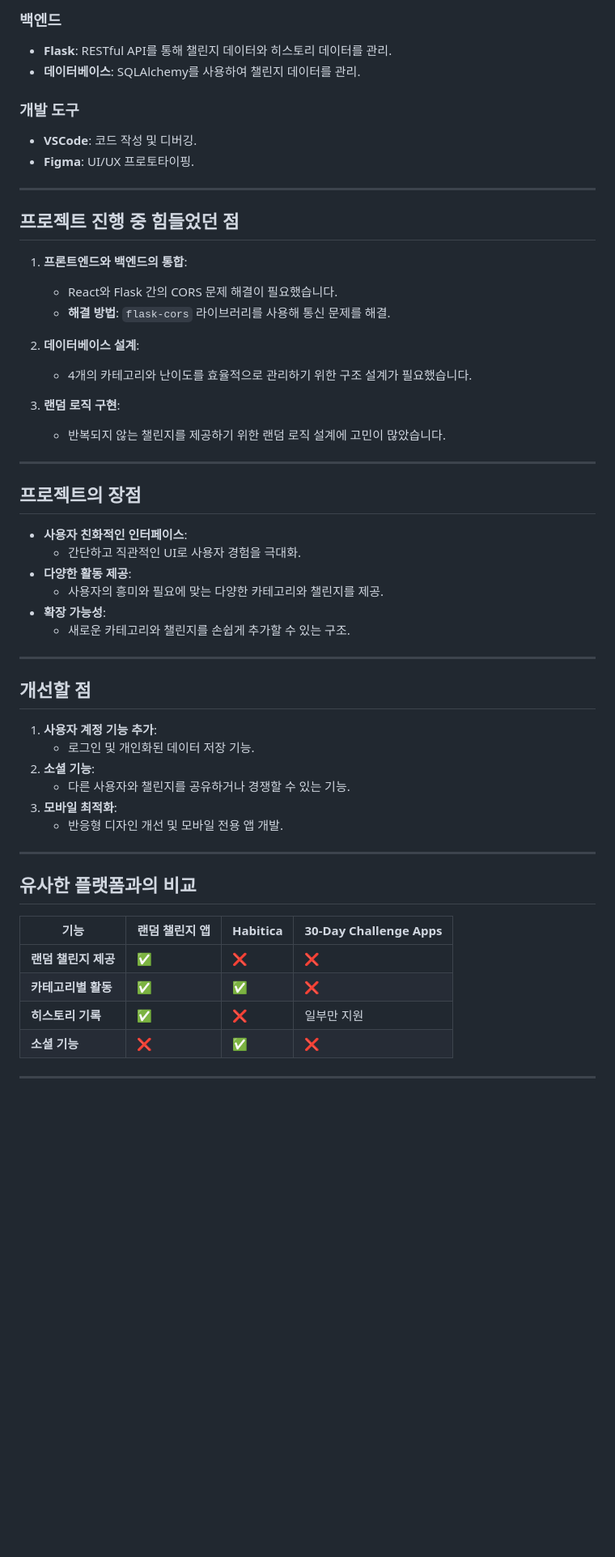
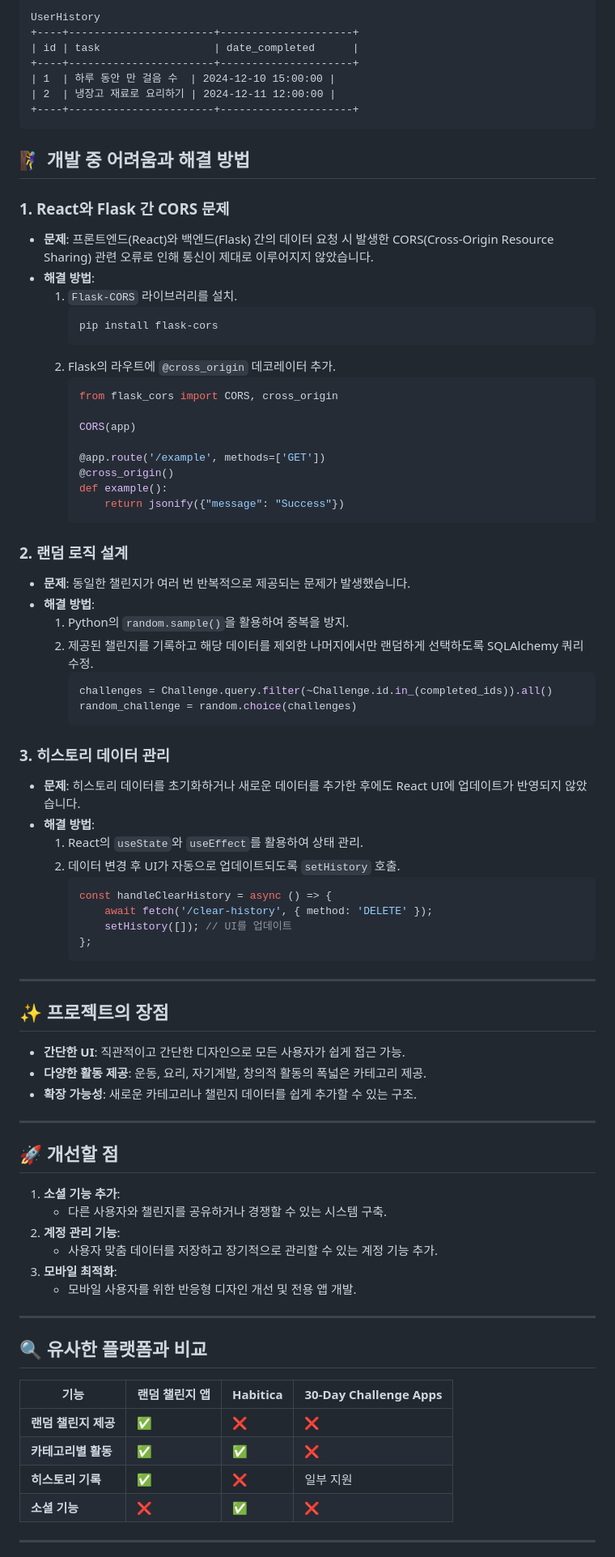
Before and after one commit to Ji-yoon1030/OSS2, a Markdown page: README.md, the part around one of its changes. Shown at 81% size. Rendered like a GitHub page; blank space fills up the shorter version.

````diff
--- a/README.md
+++ b/README.md
@@ -60,57 +78,84 @@
 
-### 백엔드
-- **Flask**: RESTful API를 통해 챌린지 데이터와 히스토리 데이터를 관리.
-- **데이터베이스**: SQLAlchemy를 사용하여 챌린지 데이터를 관리.
+UserHistory
++----+-----------------------+---------------------+
+| id | task                  | date_completed      |
++----+-----------------------+---------------------+
+| 1  | 하루 동안 만 걸음 수  | 2024-12-10 15:00:00 |
+| 2  | 냉장고 재료로 요리하기 | 2024-12-11 12:00:00 |
++----+-----------------------+---------------------+
+```
 
-### 개발 도구
-- **VSCode**: 코드 작성 및 디버깅.
-- **Figma**: UI/UX 프로토타이핑.
+## 🧗‍♀️ 개발 중 어려움과 해결 방법
+
+### 1. **React와 Flask 간 CORS 문제**
+- **문제**: 프론트엔드(React)와 백엔드(Flask) 간의 데이터 요청 시 발생한 CORS(Cross-Origin Resource Sharing) 관련 오류로 인해 통신이 제대로 이루어지지 않았습니다.
+- **해결 방법**:
+  1. `Flask-CORS` 라이브러리를 설치.
+     ```bash
+     pip install flask-cors
+     ```
+  2. Flask의 라우트에 `@cross_origin` 데코레이터 추가.
+     ```python
+     from flask_cors import CORS, cross_origin
+
+     CORS(app)
+
+     @app.route('/example', methods=['GET'])
+     @cross_origin()
+     def example():
+         return jsonify({"message": "Success"})
+     ```
+
+### 2. **랜덤 로직 설계**
+- **문제**: 동일한 챌린지가 여러 번 반복적으로 제공되는 문제가 발생했습니다.
+- **해결 방법**:
+  1. Python의 `random.sample()`을 활용하여 중복을 방지.
+  2. 제공된 챌린지를 기록하고 해당 데이터를 제외한 나머지에서만 랜덤하게 선택하도록 SQLAlchemy 쿼리 수정.
+     ```python
+     challenges = Challenge.query.filter(~Challenge.id.in_(completed_ids)).all()
+     random_challenge = random.choice(challenges)
+     ```
+
+### 3. **히스토리 데이터 관리**
+- **문제**: 히스토리 데이터를 초기화하거나 새로운 데이터를 추가한 후에도 React UI에 업데이트가 반영되지 않았습니다.
+- **해결 방법**:
+  1. React의 `useState`와 `useEffect`를 활용하여 상태 관리.
+  2. 데이터 변경 후 UI가 자동으로 업데이트되도록 `setHistory` 호출.
+     ```javascript
+     const handleClearHistory = async () => {
+         await fetch('/clear-history', { method: 'DELETE' });
+         setHistory([]); // UI를 업데이트
+     };
+     ```
 
 ---
 
-## 프로젝트 진행 중 힘들었던 점
+## ✨ 프로젝트의 장점
 
-1. **프론트엔드와 백엔드의 통합**:
-   - React와 Flask 간의 CORS 문제 해결이 필요했습니다.
-   - **해결 방법**: `flask-cors` 라이브러리를 사용해 통신 문제를 해결.
-
-2. **데이터베이스 설계**:
-   - 4개의 카테고리와 난이도를 효율적으로 관리하기 위한 구조 설계가 필요했습니다.
-
-3. **랜덤 로직 구현**:
-   - 반복되지 않는 챌린지를 제공하기 위한 랜덤 로직 설계에 고민이 많았습니다.
+- **간단한 UI**: 직관적이고 간단한 디자인으로 모든 사용자가 쉽게 접근 가능.
+- **다양한 활동 제공**: 운동, 요리, 자기계발, 창의적 활동의 폭넓은 카테고리 제공.
+- **확장 가능성**: 새로운 카테고리나 챌린지 데이터를 쉽게 추가할 수 있는 구조.
 
 ---
 
-## 프로젝트의 장점
+## 🚀 개선할 점
 
-- **사용자 친화적인 인터페이스**:
-  - 간단하고 직관적인 UI로 사용자 경험을 극대화.
-- **다양한 활동 제공**:
-  - 사용자의 흥미와 필요에 맞는 다양한 카테고리와 챌린지를 제공.
-- **확장 가능성**:
-  - 새로운 카테고리와 챌린지를 손쉽게 추가할 수 있는 구조.
+1. **소셜 기능 추가**:
+   - 다른 사용자와 챌린지를 공유하거나 경쟁할 수 있는 시스템 구축.
+2. **계정 관리 기능**:
+   - 사용자 맞춤 데이터를 저장하고 장기적으로 관리할 수 있는 계정 기능 추가.
+3. **모바일 최적화**:
+   - 모바일 사용자를 위한 반응형 디자인 개선 및 전용 앱 개발.
 
 ---
 
-## 개선할 점
-
-1. **사용자 계정 기능 추가**:
-   - 로그인 및 개인화된 데이터 저장 기능.
-2. **소셜 기능**:
-   - 다른 사용자와 챌린지를 공유하거나 경쟁할 수 있는 기능.
-3. **모바일 최적화**:
-   - 반응형 디자인 개선 및 모바일 전용 앱 개발.
-
----
-
-## 유사한 플랫폼과의 비교
+## 🔍 유사한 플랫폼과 비교
 
 | 기능                     | 랜덤 챌린지 앱         | Habitica                | 30-Day Challenge Apps |
 |--------------------------|-----------------------|-------------------------|-----------------------|
 | **랜덤 챌린지 제공**     | ✅                    | ❌                      | ❌                    |
 | **카테고리별 활동**       | ✅                    | ✅                      | ❌                    |
-| **히스토리 기록**         | ✅                    | ❌                      | 일부만 지원            |
+| **히스토리 기록**         | ✅                    | ❌                      | 일부 지원             |
 | **소셜 기능**             | ❌                    | ✅                      | ❌                    |
 
 ---
````
Also changed, not shown: other parts of README.md (+100 -44 lines).
